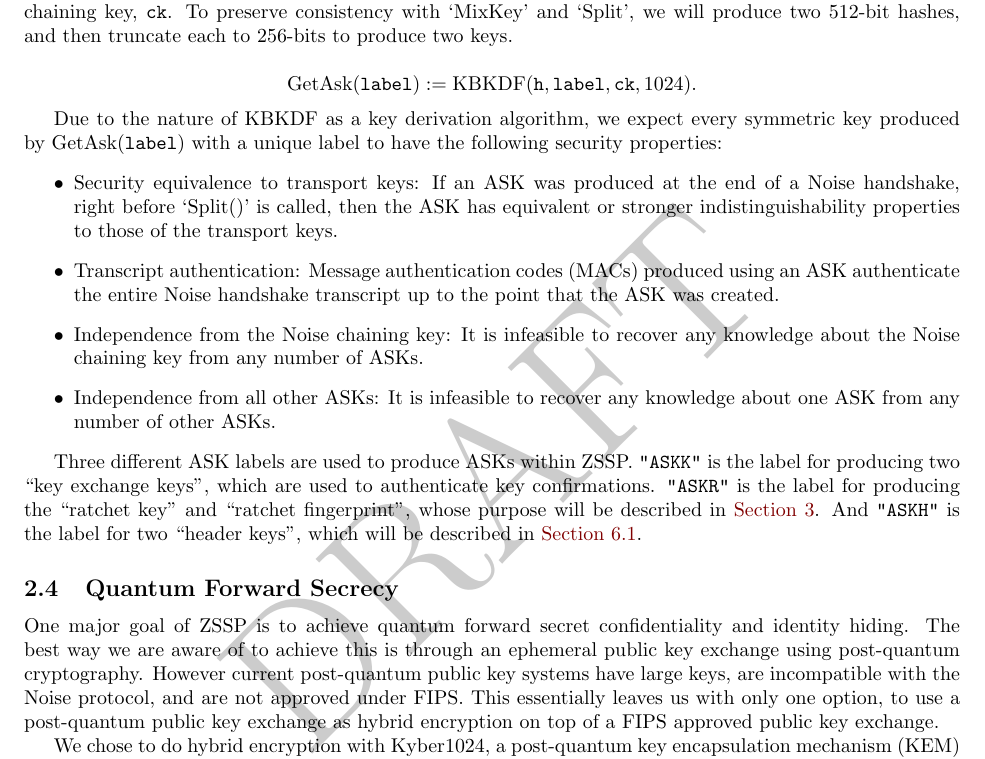
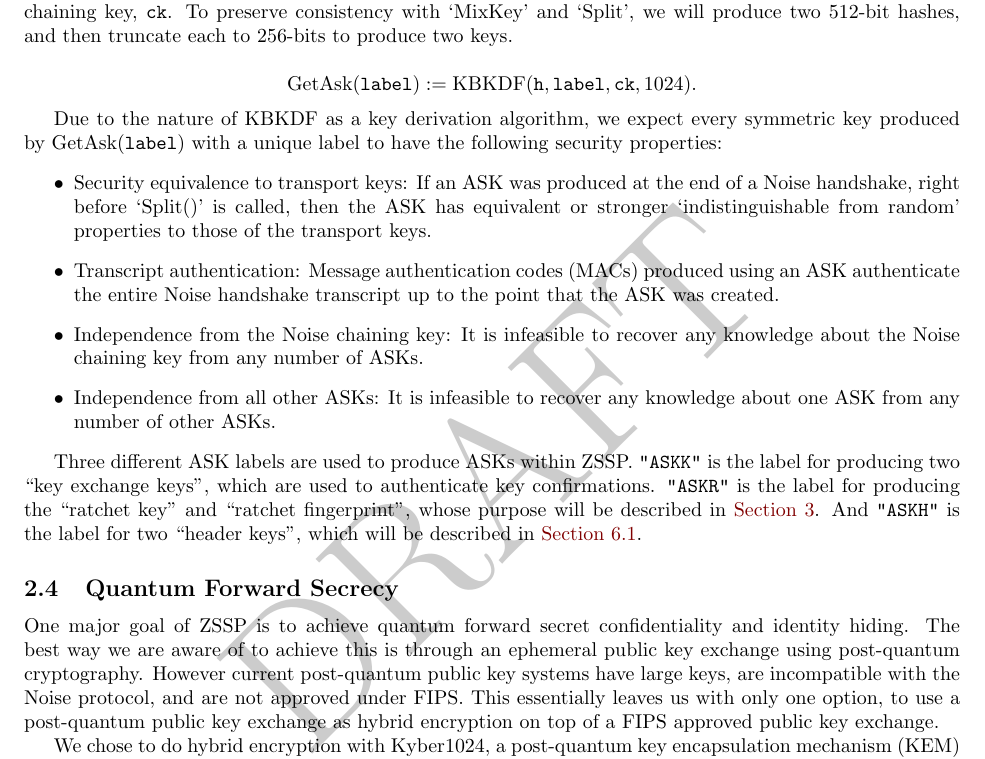
Before and after one commit to zerotier/zssp, a LaTeX document (whitepaper/zssp.tex): part of page 3 of 35, cut so that both start at the same text. Compiled offline with pdfLaTeX.

Commit message:
improved language

```diff
--- a/whitepaper/zssp.tex
+++ b/whitepaper/zssp.tex
@@ -104,7 +104,7 @@
 
 Due to the nature of \text{KBKDF} as a key derivation algorithm, we expect every symmetric key produced by $\text{GetAsk}(\texttt{label})$ with a unique label to have the following security properties:
 \begin{itemize}
-	\item Security equivalence to transport keys: If an ASK was produced at the end of a Noise handshake, right before `$\text{Split}()$' is called, then the ASK has equivalent or stronger indistinguishability properties to those of the transport keys.
+	\item Security equivalence to transport keys: If an ASK was produced at the end of a Noise handshake, right before `$\text{Split}()$' is called, then the ASK has equivalent or stronger `indistinguishable from random' properties to those of the transport keys.
 	\item Transcript authentication: Message authentication codes (MACs) produced using an ASK authenticate the entire Noise handshake transcript up to the point that the ASK was created.
 	\item Independence from the Noise chaining key: It is infeasible to recover any knowledge about the Noise chaining key from any number of ASKs.
 	\item Independence from all other ASKs: It is infeasible to recover any knowledge about one ASK from any number of other ASKs.
```
Also changed, not shown: whitepaper/zssp.pdf.
